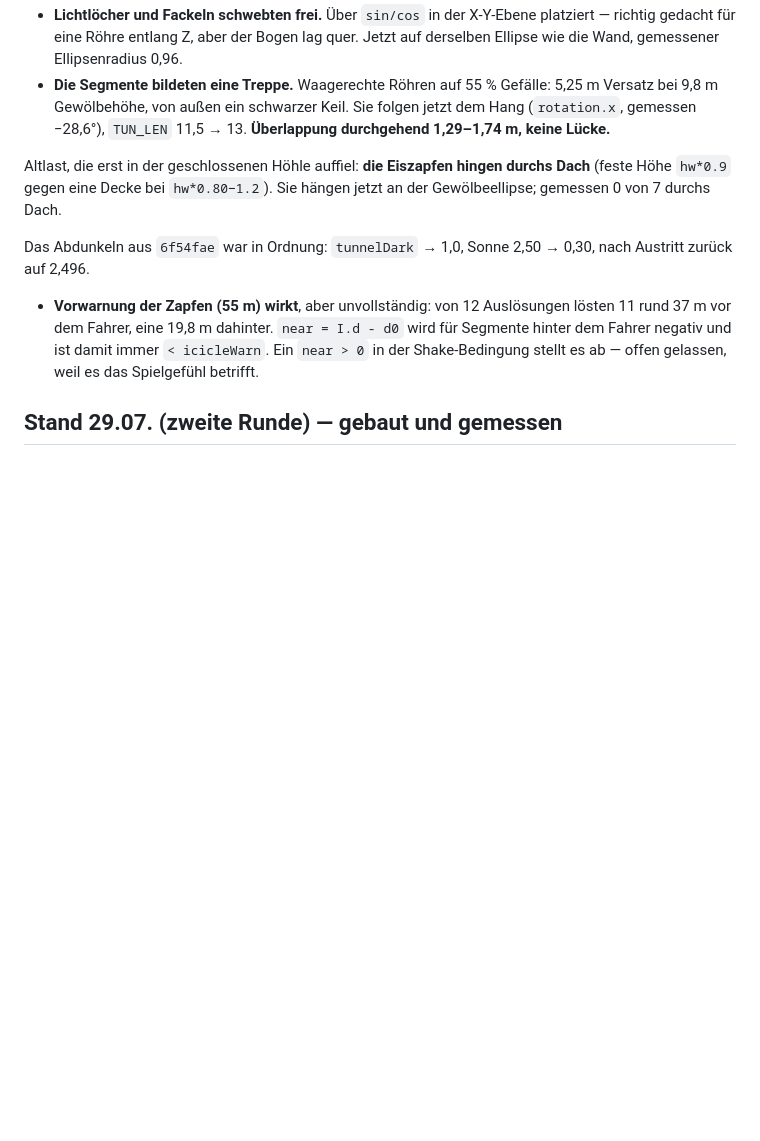
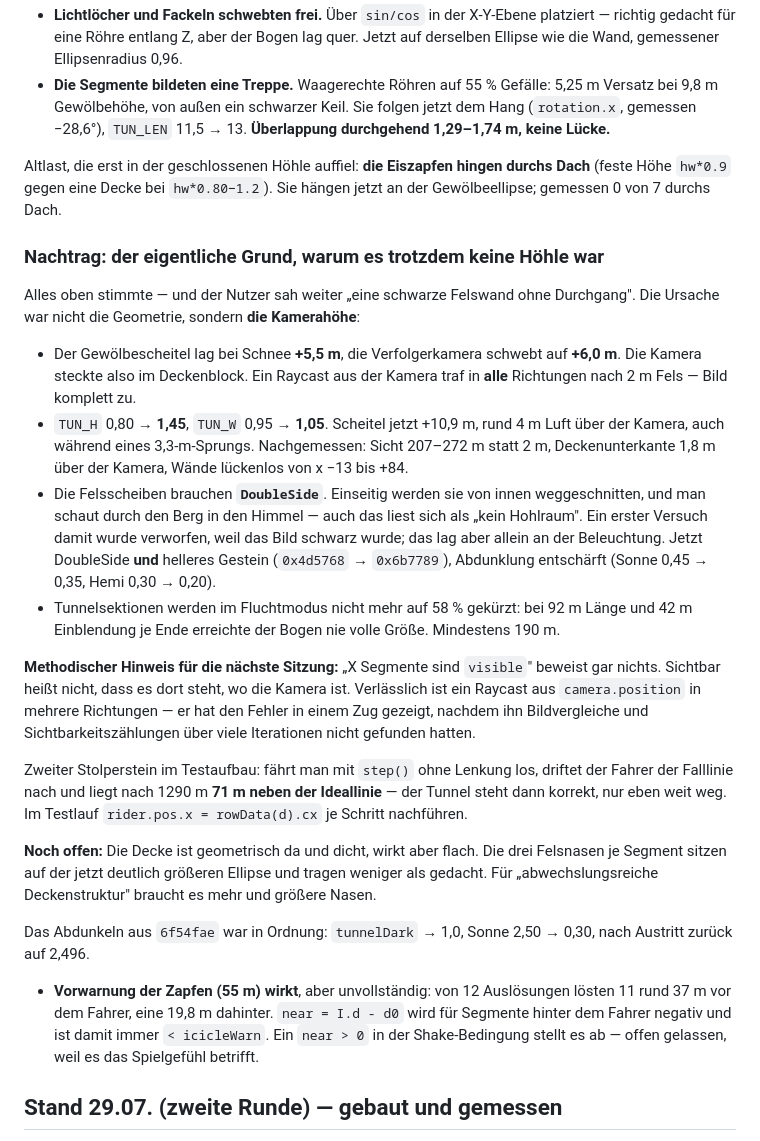
Before and after one commit to finch02/amperstrand-website, a Markdown page: snowboard-3d-escape.md, the part around the change. Drawn GitHub-style; blank space fills up the shorter version.

Commit message:
Doku: warum die Hoehle trotz korrekter Geometrie keine war (Kamerahoehe)
Co-Authored-By: Claude Opus 5 <noreply@anthropic.com>

```diff
--- a/snowboard-3d-escape.md
+++ b/snowboard-3d-escape.md
@@ -98,6 +98,44 @@ Altlast, die erst in der geschlossenen Höhle auffiel: **die Eiszapfen hingen
 durchs Dach** (feste Höhe `hw*0.9` gegen eine Decke bei `hw*0.80−1.2`). Sie
 hängen jetzt an der Gewölbeellipse; gemessen 0 von 7 durchs Dach.
 
+### Nachtrag: der eigentliche Grund, warum es trotzdem keine Höhle war
+
+Alles oben stimmte — und der Nutzer sah weiter „eine schwarze Felswand ohne
+Durchgang". Die Ursache war nicht die Geometrie, sondern **die Kamerahöhe**:
+
+- Der Gewölbescheitel lag bei Schnee **+5,5 m**, die Verfolgerkamera schwebt auf
+  **+6,0 m**. Die Kamera steckte also im Deckenblock. Ein Raycast aus der Kamera
+  traf in **alle** Richtungen nach 2 m Fels — Bild komplett zu.
+- `TUN_H` 0,80 → **1,45**, `TUN_W` 0,95 → **1,05**. Scheitel jetzt +10,9 m, rund
+  4 m Luft über der Kamera, auch während eines 3,3-m-Sprungs. Nachgemessen:
+  Sicht 207–272 m statt 2 m, Deckenunterkante 1,8 m über der Kamera, Wände
+  lückenlos von x −13 bis +84.
+- Die Felsscheiben brauchen **`DoubleSide`**. Einseitig werden sie von innen
+  weggeschnitten, und man schaut durch den Berg in den Himmel — auch das liest
+  sich als „kein Hohlraum". Ein erster Versuch damit wurde verworfen, weil das
+  Bild schwarz wurde; das lag aber allein an der Beleuchtung. Jetzt DoubleSide
+  **und** helleres Gestein (`0x4d5768` → `0x6b7789`), Abdunklung entschärft
+  (Sonne 0,45 → 0,35, Hemi 0,30 → 0,20).
+- Tunnelsektionen werden im Fluchtmodus nicht mehr auf 58 % gekürzt: bei 92 m
+  Länge und 42 m Einblendung je Ende erreichte der Bogen nie volle Größe.
+  Mindestens 190 m.
+
+**Methodischer Hinweis für die nächste Sitzung:** „X Segmente sind `visible`"
+beweist gar nichts. Sichtbar heißt nicht, dass es dort steht, wo die Kamera ist.
+Verlässlich ist ein Raycast aus `camera.position` in mehrere Richtungen —
+er hat den Fehler in einem Zug gezeigt, nachdem ihn Bildvergleiche und
+Sichtbarkeitszählungen über viele Iterationen nicht gefunden hatten.
+
+Zweiter Stolperstein im Testaufbau: fährt man mit `step()` ohne Lenkung los,
+driftet der Fahrer der Falllinie nach und liegt nach 1290 m **71 m neben der
+Ideallinie** — der Tunnel steht dann korrekt, nur eben weit weg. Im Testlauf
+`rider.pos.x = rowData(d).cx` je Schritt nachführen.
+
+**Noch offen:** Die Decke ist geometrisch da und dicht, wirkt aber flach. Die
+drei Felsnasen je Segment sitzen auf der jetzt deutlich größeren Ellipse und
+tragen weniger als gedacht. Für „abwechslungsreiche Deckenstruktur" braucht es
+mehr und größere Nasen.
+
 Das Abdunkeln aus `6f54fae` war in Ordnung: `tunnelDark` → 1,0, Sonne 2,50 →
 0,30, nach Austritt zurück auf 2,496.
 
```
